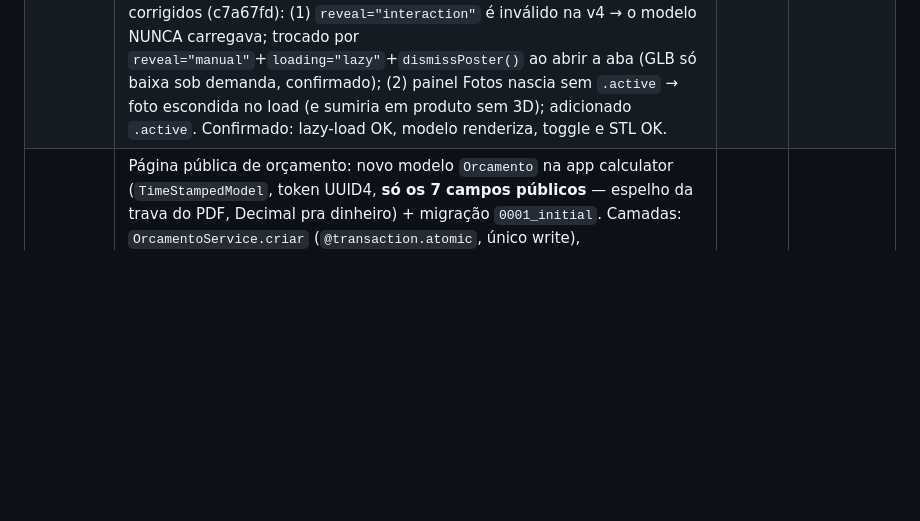
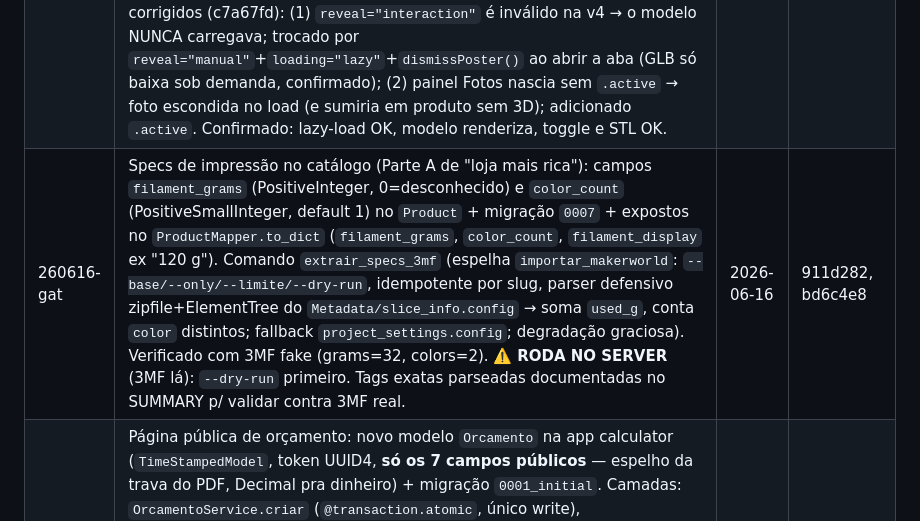
Before and after one commit to luixsouza/l3d-labz-site, a Markdown page: .planning/STATE.md, the part around the change. GitHub-like rendering; blank space fills up the shorter version.

Commit message:
docs(quick-260616-gat): specs filamento/cores no Product + comando extrair_specs_3mf

```diff
--- a/.planning/STATE.md
+++ b/.planning/STATE.md
@@ -108,6 +108,7 @@ None yet.
 | 260615-s0l | Redesign clean/profissional do `apps/calculator/pdf.py` (PDF de orçamento): letterhead com monograma "L3D" desenhado em canvas (escolhido vs logo.png Luigi), card 2×2 de dados, tabela de itens header verde, total em destaque (box verde-claro, total não quebra linha), rodapé com contatos do `settings.SITE`, nº `ORC-YYYYMMDD-XXXX`. Mantida a trava de segurança (só dados públicos) e a assinatura `gerar_orcamento_pdf`. Verificado render no contexto Django real (rasterizado p/ inspeção visual). | 2026-06-15 | 99a404b |
 | 260615-sf7 | PDF de orçamento PREMIUM (evolução do s0l): header full-bleed com gradiente verde + monograma branco + pill do nº, marca d'água "L3D", blocos "Faturar para"/"Detalhes" (emissão/validade+7d/prazo), tabela de itens, resumo com Subtotal + card TOTAL verde-escuro (largura aguenta 6 dígitos sem quebrar), bloco "Condições & Observações", faixa de rodapé escura com contatos. Trava de segurança e assinatura preservadas. Verificado visualmente no Django real (rasterizado, vários casos). | 2026-06-15 | c04f3b2 |
 | 260616-e8v | 3D na página do produto: `<model-viewer>` embutido no detalhe com toggle Fotos↔3D (progressive enhancement, painel Fotos `active` por padrão p/ no-JS), `camera-controls`/`auto-rotate`/`ar` (AR mobile "Ver no seu espaço"), `reveal="interaction"`+poster (GLB só baixa ao abrir a aba — atende constraint de performance), botão "Baixar STL" condicional. Tudo gated por `product.has_3d`/`has_stl` (produtos sem 3D mantêm layout atual). Camada de dados já existia no `ProductMapper.to_detail`; tocou só template + `app.js` + `theme.css` + ícone `#i-download`. **VERIFICADO em navegador real (Playwright/WebGL renderiza)** — e na verificação 2 bugs foram corrigidos (c7a67fd): (1) `reveal="interaction"` é inválido na v4 → o modelo NUNCA carregava; trocado por `reveal="manual"`+`loading="lazy"`+`dismissPoster()` ao abrir a aba (GLB só baixa sob demanda, confirmado); (2) painel Fotos nascia sem `.active` → foto escondida no load (e sumiria em produto sem 3D); adicionado `.active`. Confirmado: lazy-load OK, modelo renderiza, toggle e STL OK. | 2026-06-16 | 9839146, 53ce2d4, c7a67fd |
+| 260616-gat | Specs de impressão no catálogo (Parte A de "loja mais rica"): campos `filament_grams` (PositiveInteger, 0=desconhecido) e `color_count` (PositiveSmallInteger, default 1) no `Product` + migração `0007` + expostos no `ProductMapper.to_dict` (`filament_grams`, `color_count`, `filament_display` ex "120 g"). Comando `extrair_specs_3mf` (espelha `importar_makerworld`: `--base/--only/--limite/--dry-run`, idempotente por slug, parser defensivo zipfile+ElementTree do `Metadata/slice_info.config` → soma `used_g`, conta `color` distintos; fallback `project_settings.config`; degradação graciosa). Verificado com 3MF fake (grams=32, colors=2). ⚠️ **RODA NO SERVER** (3MF lá): `--dry-run` primeiro. Tags exatas parseadas documentadas no SUMMARY p/ validar contra 3MF real. | 2026-06-16 | 911d282, bd6c4e8 |
 | 260616-fma | Página pública de orçamento: novo modelo `Orcamento` na app calculator (`TimeStampedModel`, token UUID4, **só os 7 campos públicos** — espelho da trava do PDF, Decimal pra dinheiro) + migração `0001_initial`. Camadas: `OrcamentoService.criar` (`@transaction.atomic`, único write), `OrcamentoQuery.by_token`, `OrcamentoMapper.to_public` (Model→dict, `format_brl`). Rotas públicas sem auth: `/calculadora/orcamento/<uuid:token>/` (HTML read-only elegante c/ identidade L3D, total destaque, pagamento 50/50, CTA Instagram, botão Baixar PDF) e `/.../pdf/` (reusa `gerar_orcamento_pdf` dos dados persistidos). Staff POST agora **persiste + mostra link copiável** (não baixa mais o PDF direto). Admin registrado. **VERIFICADO no browser**: HTML 200 c/ dados, PDF route `%PDF`, token inválido 404, allowlist negativa (nenhum custo interno no HTML). ⚠️ **DEPLOY: rodar `migrate` no server**. | 2026-06-16 | b86452e, 0ff68a1, 5b3edce |
 | 260616-f2c | Conversão leve: (A) **FAB de Instagram** flutuante global (canto inf. direito, `base.html` gated por `SITE.instagram`, gradiente accent, offset seguro no mobile) — verificado por screenshot headless (Playwright) desktop+mobile; (B) **AR no editor de litofane** (`ar`/`ar-modes` + botão "Ver no seu espaço" injetados no `<model-viewer>` dinâmico do `lithophane-editor.js`, reusando `.detail-ar-btn` do e8v). ⚠️ Os commits da branch do worktree foram **descartados** (o "fix" da duplicata removeu por engano o bloco CSS do e8v); aplicado cirurgicamente na main. AR real depende de device. | 2026-06-16 | c02fec3 |
 | 260616-eii | PDF de orçamento turbinado (4 melhorias sobre o premium sf7, tudo em `pdf.py`, zero dependência nova): (1) **QR code → Instagram** via `reportlab.graphics.barcode.qr` ao lado do CTA; (2) **CTA "PARA APROVAR"** pt-br com `@l3d_labz` (sem WhatsApp no settings); (3) **política de pagamento** "Sinal de 50% para iniciar a produção, saldo na entrega" somada ao bloco Condições (preserva validade 7d + obs do cliente, sem bloco órfão quando não há obs); (4) **selo gráfico "L3D"** antes da descrição na tabela de itens (shapes, sempre renderiza, sem input externo — corrigido clipping/overflow do Drawing + respiro de 8pt). Trava de segurança (só dados públicos) e assinatura `gerar_orcamento_pdf(dados)->bytes` preservadas. **Verificado visualmente** (rasterizado: QR, CTA, selo, pagamento e os 2 casos com/sem obs OK). | 2026-06-16 | 0a35f33, 9d4f035, b21f5c9 |
```
Also changed, not shown: 1 other file.
